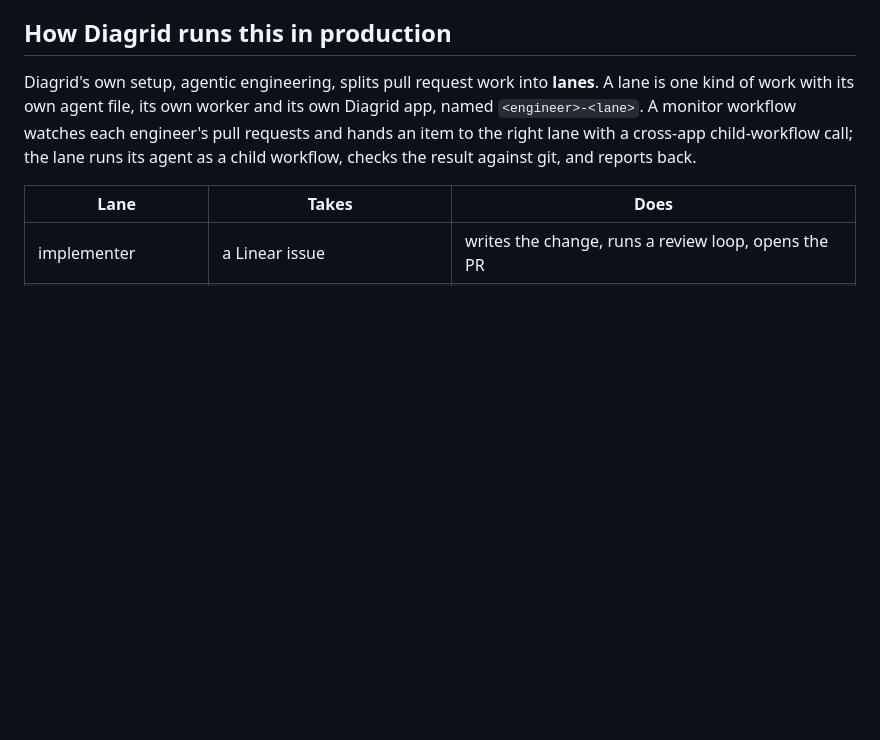
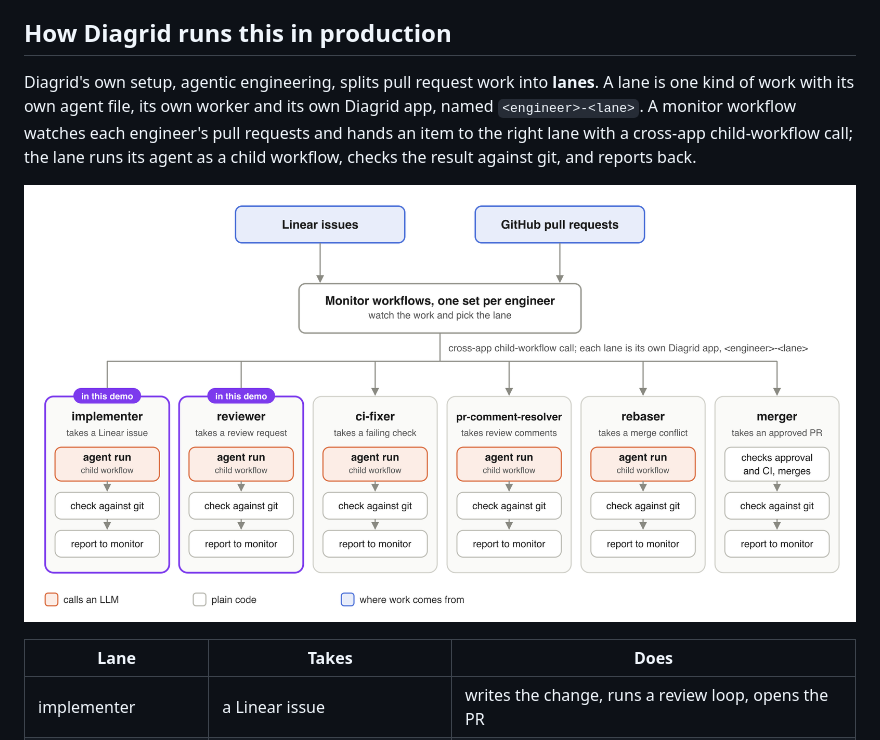
Before and after one commit to diagrid-labs/diagrid-agent-factory, a Markdown page: README.md, the part around the change. Drawn GitHub-style; pictures changed too: docs/lanes.png (added); blank space fills up the shorter version.

Commit message:
README: add a diagram of the production lanes (#29)

```diff
--- a/README.md
+++ b/README.md
@@ -190,6 +190,8 @@ engineer's pull requests and hands an item to the right lane with a cross-app
 child-workflow call; the lane runs its agent as a child workflow, checks the
 result against git, and reports back.
 
+![Lanes: a monitor per engineer hands each item to a lane; each lane is its own Diagrid app that runs its agent as a child workflow, checks the result against git and reports back](docs/lanes.png)
+
 | Lane | Takes | Does |
 |---|---|---|
 | implementer | a Linear issue | writes the change, runs a review loop, opens the PR |
```
Also changed, not shown: 1 other file.
